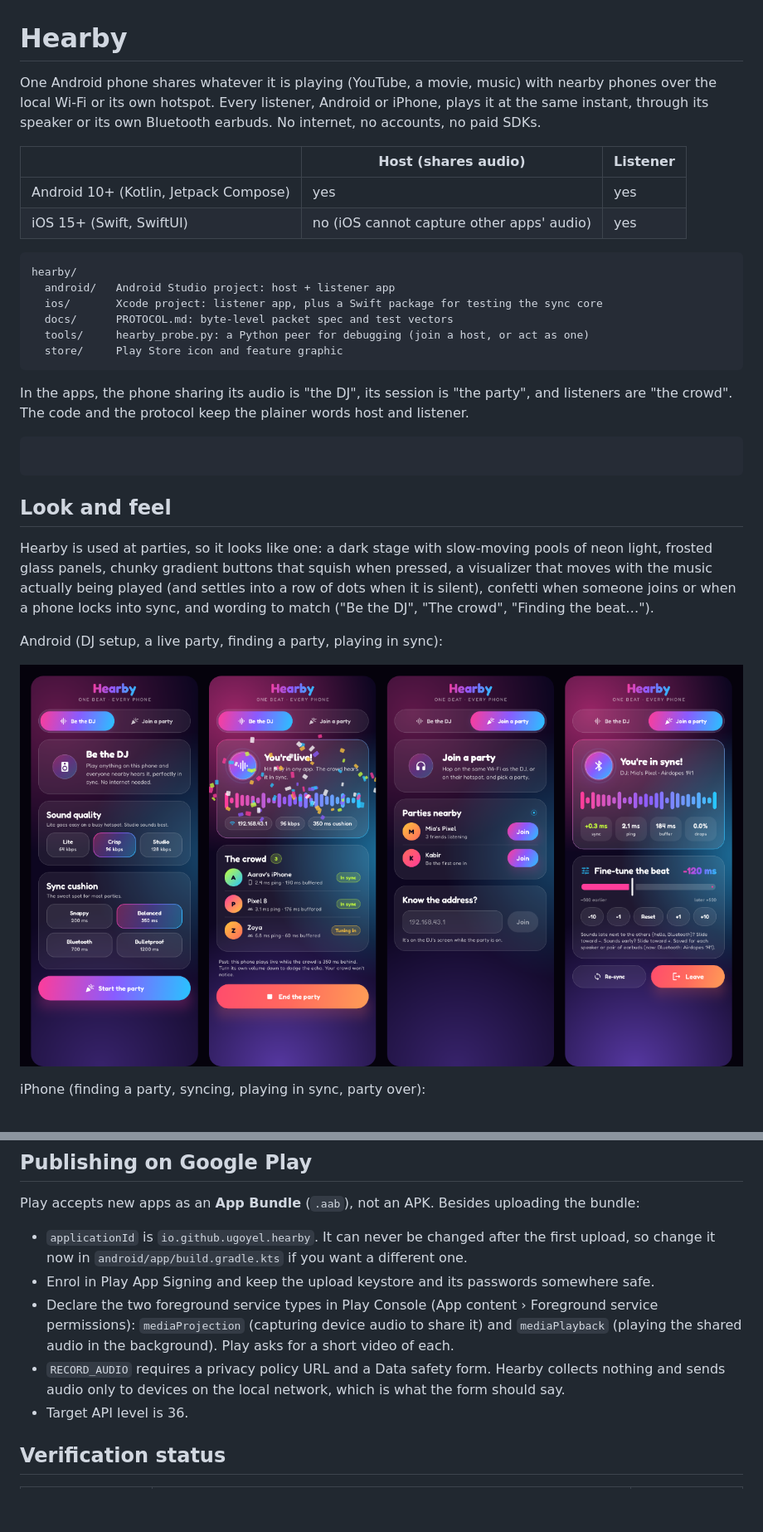
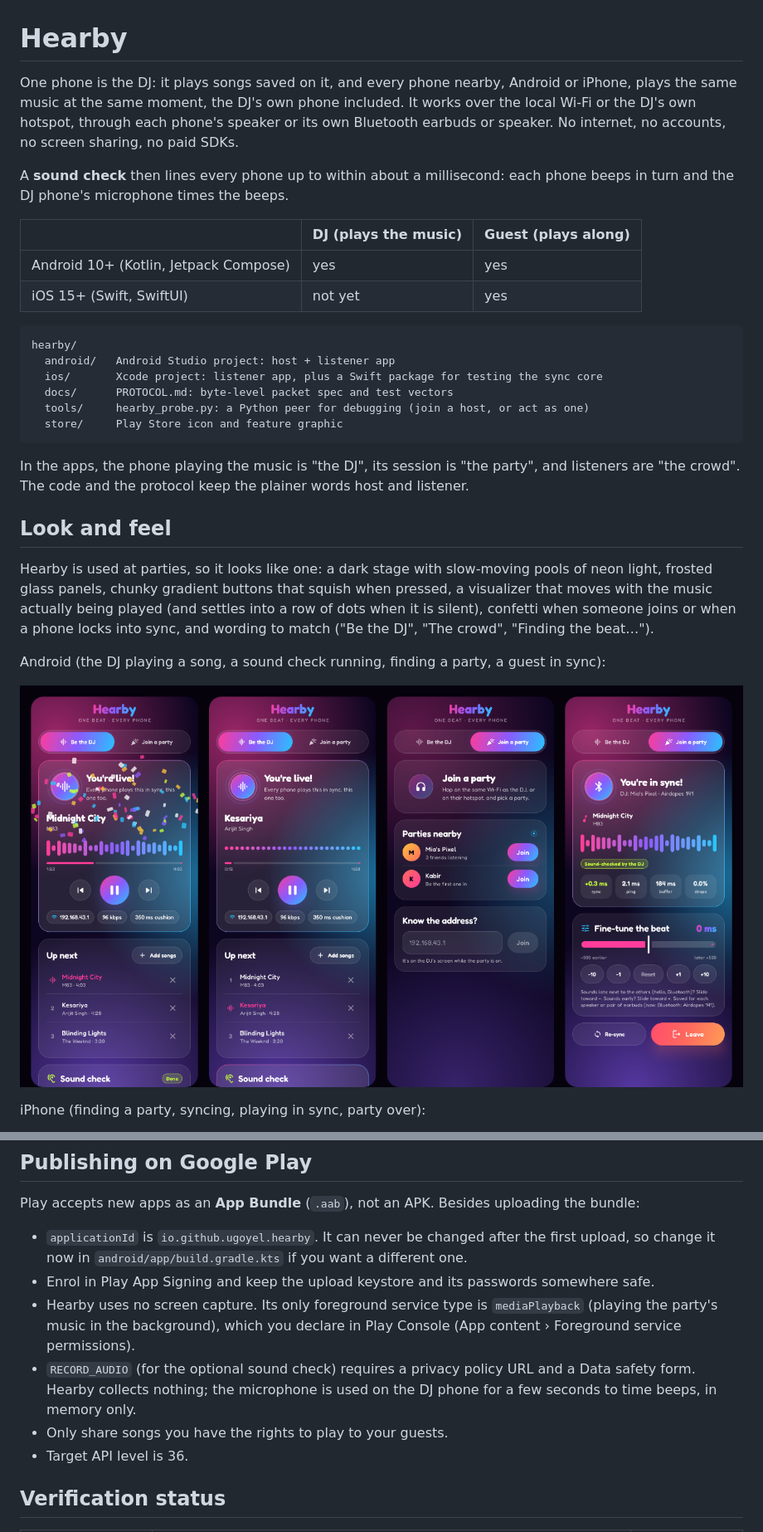
Before and after one commit to ugoyel/skewhunter-iv, a Markdown page: hearby/README.md, 2 parts joined by grey strips. Shown at 83% size. GitHub-like rendering; pictures changed too: hearby/docs/screens/android.png; blank space fills up the shorter version.

````diff
--- a/hearby/README.md
+++ b/hearby/README.md
@@ -1,13 +1,17 @@
 # Hearby
 
-One Android phone shares whatever it is playing (YouTube, a movie, music) with nearby phones over
-the local Wi-Fi or its own hotspot. Every listener, Android or iPhone, plays it at the same instant,
-through its speaker or its own Bluetooth earbuds. No internet, no accounts, no paid SDKs.
+One phone is the DJ: it plays songs saved on it, and every phone nearby, Android or iPhone, plays
+the same music at the same moment, the DJ's own phone included. It works over the local Wi-Fi or
+the DJ's own hotspot, through each phone's speaker or its own Bluetooth earbuds or speaker. No
+internet, no accounts, no screen sharing, no paid SDKs.
 
-| | Host (shares audio) | Listener |
+A **sound check** then lines every phone up to within about a millisecond: each phone beeps in turn
+and the DJ phone's microphone times the beeps.
+
+| | DJ (plays the music) | Guest (plays along) |
 |---|---|---|
 | Android 10+ (Kotlin, Jetpack Compose) | yes | yes |
-| iOS 15+ (Swift, SwiftUI) | no (iOS cannot capture other apps' audio) | yes |
+| iOS 15+ (Swift, SwiftUI) | not yet | yes |
 
 ```
 hearby/
@@ -18,11 +22,8 @@ hearby/
   store/     Play Store icon and feature graphic
 ```
 
-In the apps, the phone sharing its audio is "the DJ", its session is "the party", and listeners are
-"the crowd". The code and the protocol keep the plainer words host and listener.
-
-```
-```
+In the apps, the phone playing the music is "the DJ", its session is "the party", and listeners
+are "the crowd". The code and the protocol keep the plainer words host and listener.
 
 ## Look and feel
 
@@ -32,7 +33,7 @@ the music actually being played (and settles into a row of dots when it is silen
 someone joins or when a phone locks into sync, and wording to match ("Be the DJ", "The crowd",
 "Finding the beat…").
 
-Android (DJ setup, a live party, finding a party, playing in sync):
+Android (the DJ playing a song, a sound check running, finding a party, a guest in sync):
 
 ![Android screens](docs/screens/android.png)
 
@@ -247,11 +258,13 @@ Play accepts new apps as an **App Bundle** (`.aab`), not an APK. Besides uploadi
 - `applicationId` is `io.github.ugoyel.hearby`. It can never be changed after the first upload, so
   change it now in `android/app/build.gradle.kts` if you want a different one.
 - Enrol in Play App Signing and keep the upload keystore and its passwords somewhere safe.
-- Declare the two foreground service types in Play Console (App content › Foreground service
-  permissions): `mediaProjection` (capturing device audio to share it) and `mediaPlayback`
-  (playing the shared audio in the background). Play asks for a short video of each.
-- `RECORD_AUDIO` requires a privacy policy URL and a Data safety form. Hearby collects nothing and
-  sends audio only to devices on the local network, which is what the form should say.
+- Hearby uses no screen capture. Its only foreground service type is `mediaPlayback` (playing the
+  party's music in the background), which you declare in Play Console (App content › Foreground
+  service permissions).
+- `RECORD_AUDIO` (for the optional sound check) requires a privacy policy URL and a Data safety
+  form. Hearby collects nothing; the microphone is used on the DJ phone for a few seconds to time
+  beeps, in memory only.
+- Only share songs you have the rights to play to your guests.
 - Target API level is 36.
 
 ## Verification status
````
Also changed, not shown: other parts of hearby/README.md (+90 -80 lines), hearby/docs/PROTOCOL.md (+60 -11 lines).
